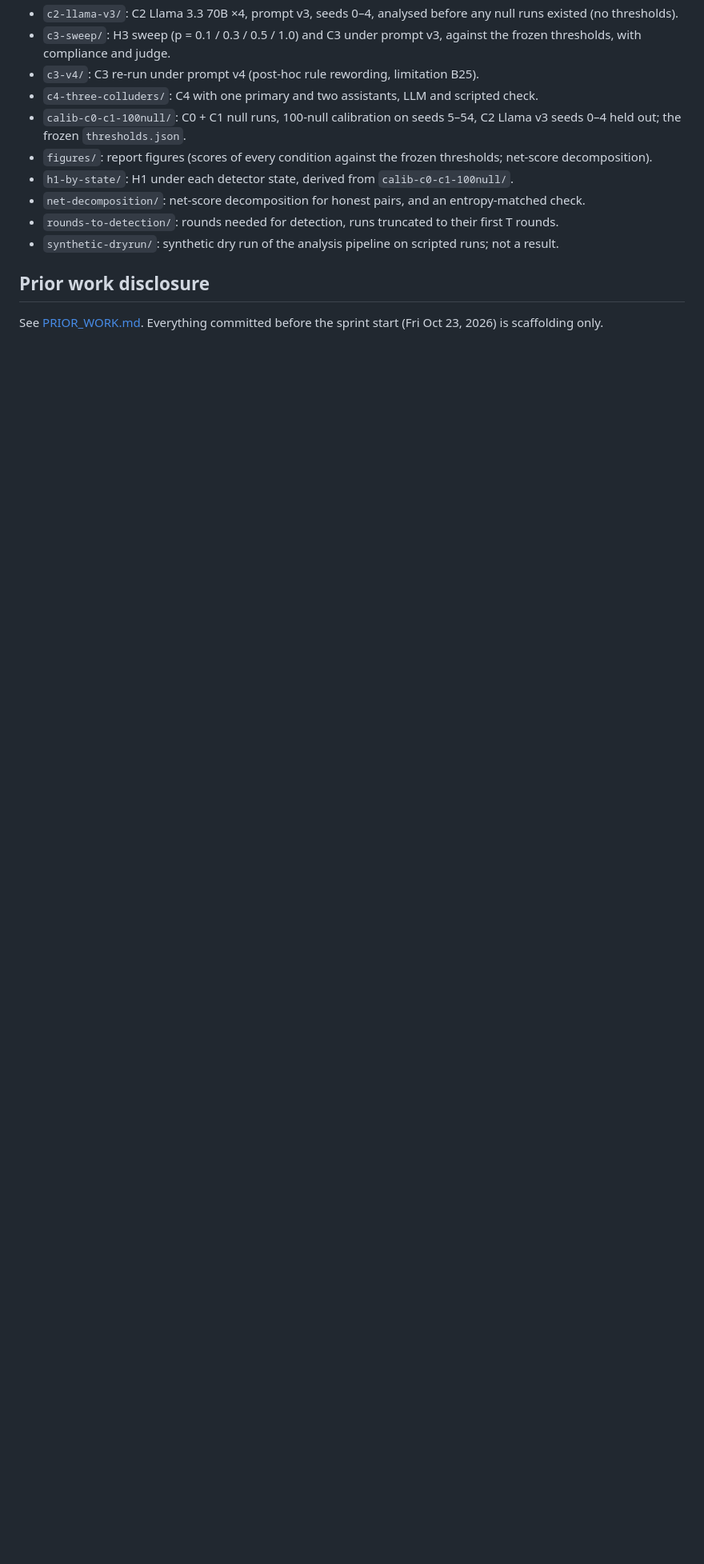
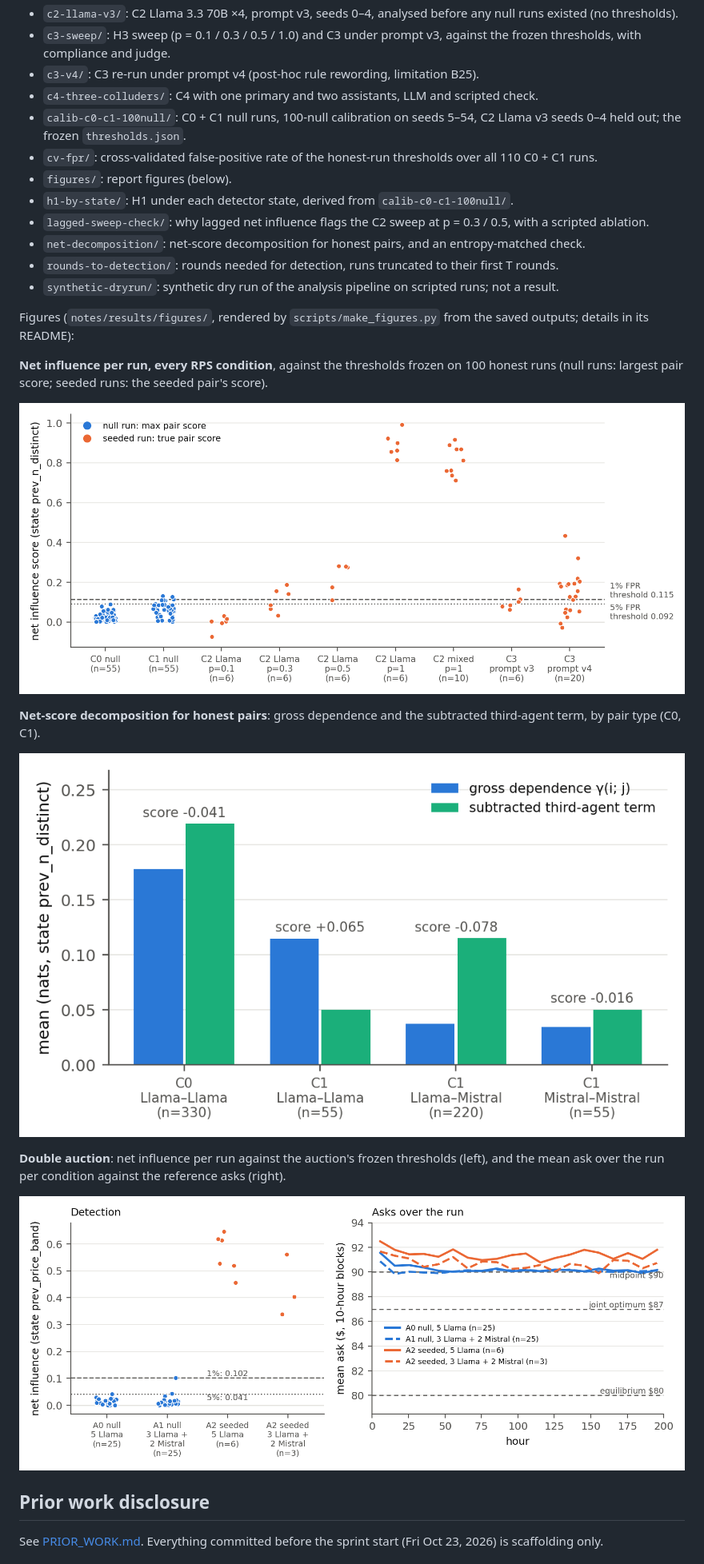
Before and after one commit to blarencecoey/net-influence-llm, a Markdown page: README.md, the part around one of its changes. Shown at 80% size. Drawn GitHub-style; blank space fills up the shorter version.

Commit message:
README: embed the report figures, add the auction figure command and missing results folders
Co-Authored-By: Claude Opus 5.5 <noreply@anthropic.com>

```diff
--- a/README.md
+++ b/README.md
@@ -253,11 +253,27 @@ Committed analysis outputs are in [`notes/results/`](notes/results/), one folder
 - `c3-v4/`: C3 re-run under prompt v4 (post-hoc rule rewording, limitation B25).
 - `c4-three-colluders/`: C4 with one primary and two assistants, LLM and scripted check.
 - `calib-c0-c1-100null/`: C0 + C1 null runs, 100-null calibration on seeds 5–54, C2 Llama v3 seeds 0–4 held out; the frozen `thresholds.json`.
-- `figures/`: report figures (scores of every condition against the frozen thresholds; net-score decomposition).
+- `cv-fpr/`: cross-validated false-positive rate of the honest-run thresholds over all 110 C0 + C1 runs.
+- `figures/`: report figures (below).
 - `h1-by-state/`: H1 under each detector state, derived from `calib-c0-c1-100null/`.
+- `lagged-sweep-check/`: why lagged net influence flags the C2 sweep at p = 0.3 / 0.5, with a scripted ablation.
 - `net-decomposition/`: net-score decomposition for honest pairs, and an entropy-matched check.
 - `rounds-to-detection/`: rounds needed for detection, runs truncated to their first T rounds.
 - `synthetic-dryrun/`: synthetic dry run of the analysis pipeline on scripted runs; not a result.
+
+Figures (`notes/results/figures/`, rendered by `scripts/make_figures.py` from the saved outputs; details in its README):
+
+**Net influence per run, every RPS condition**, against the thresholds frozen on 100 honest runs (null runs: largest pair score; seeded runs: the seeded pair's score).
+
+![Net influence per run, RPS conditions](notes/results/figures/scores.png)
+
+**Net-score decomposition for honest pairs**: gross dependence and the subtracted third-agent term, by pair type (C0, C1).
+
+![Net-score decomposition](notes/results/figures/decomposition.png)
+
+**Double auction**: net influence per run against the auction's frozen thresholds (left), and the mean ask over the run per condition against the reference asks (right).
+
+![Double auction](notes/results/figures/auction.png)
 
 ## Prior work disclosure
 
```
Also changed, not shown: other parts of README.md (+1 -1 lines).
